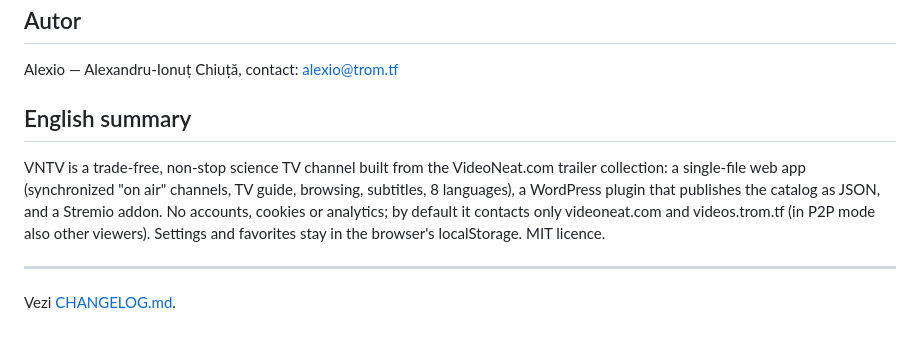
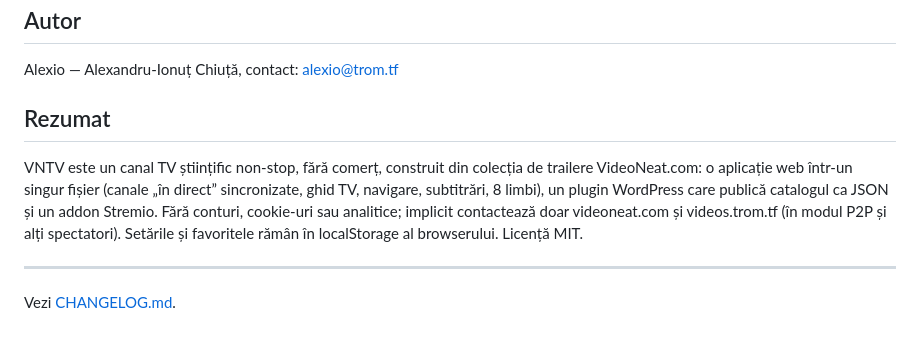
Before and after one commit to chiuta/VNTV, a Markdown page: README.ro.md, the part around the change. Drawn GitHub-style.

```diff
--- a/README.ro.md
+++ b/README.ro.md
@@ -138,9 +138,9 @@ MIT, vezi [LICENSE](LICENSE). Fontul încorporat Oswald este sub SIL Open Font L
 
 Alexio — Alexandru-Ionuț Chiuță, contact: alexio@trom.tf
 
-## English summary
+## Rezumat
 
-VNTV is a trade-free, non-stop science TV channel built from the VideoNeat.com trailer collection: a single-file web app (synchronized "on air" channels, TV guide, browsing, subtitles, 8 languages), a WordPress plugin that publishes the catalog as JSON, and a Stremio addon. No accounts, cookies or analytics; by default it contacts only videoneat.com and videos.trom.tf (in P2P mode also other viewers). Settings and favorites stay in the browser's localStorage. MIT licence.
+VNTV este un canal TV științific non-stop, fără comerț, construit din colecția de trailere VideoNeat.com: o aplicație web într-un singur fișier (canale „în direct” sincronizate, ghid TV, navigare, subtitrări, 8 limbi), un plugin WordPress care publică catalogul ca JSON și un addon Stremio. Fără conturi, cookie-uri sau analitice; implicit contactează doar videoneat.com și videos.trom.tf (în modul P2P și alți spectatori). Setările și favoritele rămân în localStorage al browserului. Licență MIT.
 
 ---
 Vezi [CHANGELOG.md](CHANGELOG.md).
```
